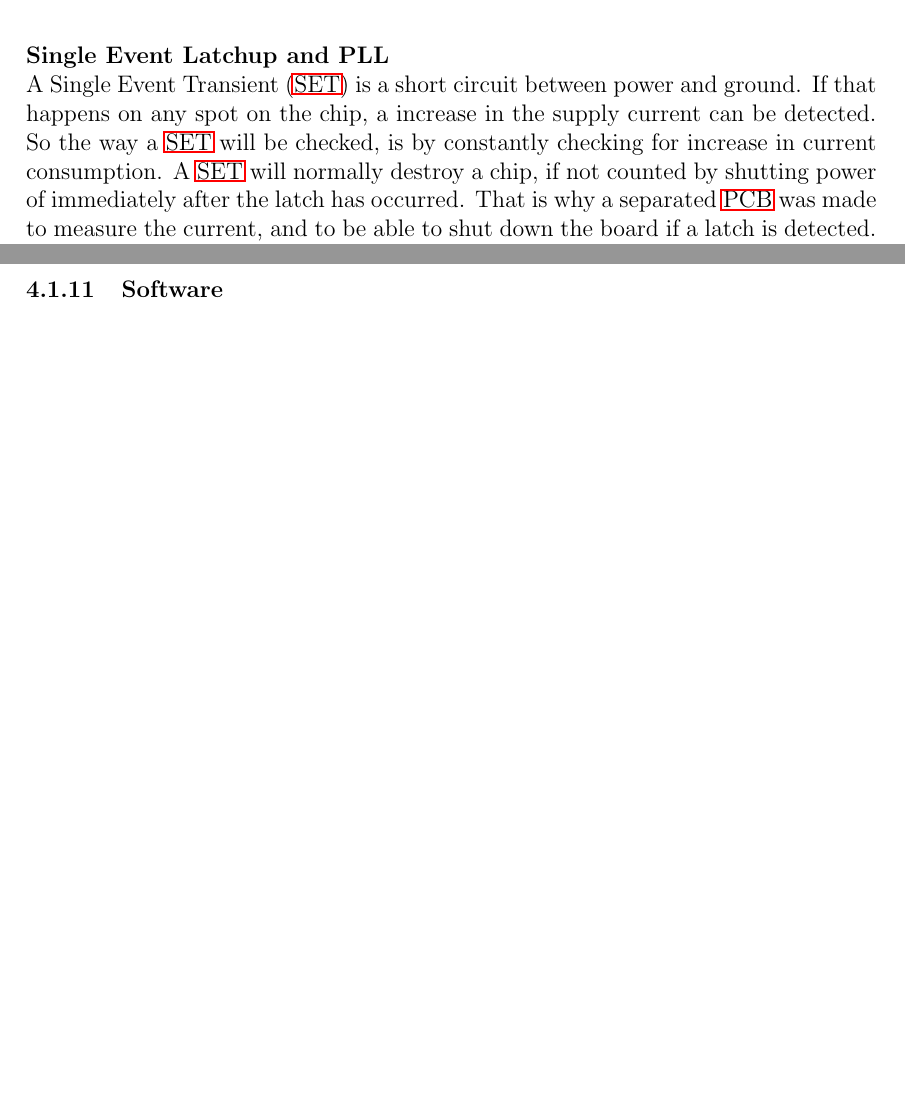
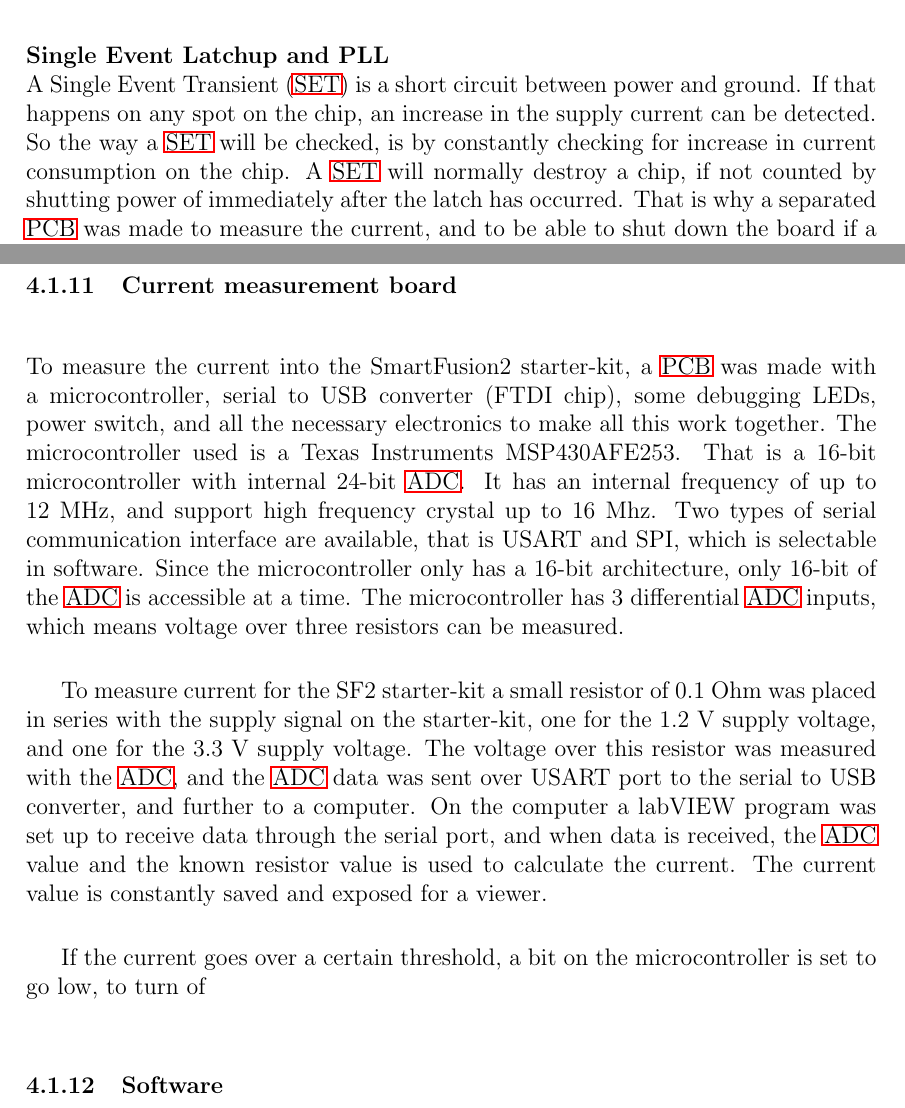
Before and after one commit to Ingis/Master_thesis, a LaTeX thesis (Master_thesis_Inge_Nikolai_Torsvik.tex): two parts of pages 44 and 46 of 70 before the commit and two parts of pages 44 and 46 of 71 after it, joined at a grey line, cut so that both start at the same text, the shorter picture padded with empty space. Compiled offline with pdfLaTeX; the source files are stored in an older character set and shown here as Unicode.

Commit message:
After 25.april

```diff
--- a/Master_thesis_Inge_Nikolai_Torsvik.tex
+++ b/Master_thesis_Inge_Nikolai_Torsvik.tex
@@ -837,7 +837,7 @@ For our tests we made 4 shift-register chains, with 4 inverters in between each
 \footnotetext[4]{An n-bit Look-Up Table can encode any n-bit Boolean function by modeling such functions as truth tables}
 
 \paragraph{Single Event Latchup and PLL} $\newline$
-A \acf{SET} is a short circuit between power and ground. If that happens on any spot on the chip, a increase in the supply current can be detected. So the way a \ac{SET} will be checked, is by constantly checking for increase in current consumption. A \ac{SET} will normally destroy a chip, if not counted by shutting power of immediately after the latch has occurred. That is why a separated \ac{PCB} was made to measure the current, and to be able to shut down the board if a latch is detected. See section \ref{Curren_measurment_board} for more information on the board.
+A \acf{SET} is a short circuit between power and ground. If that happens on any spot on the chip, an increase in the supply current can be detected. So the way a \ac{SET} will be checked, is by constantly checking for increase in current consumption on the chip. A \ac{SET} will normally destroy a chip, if not counted by shutting power of immediately after the latch has occurred. That is why a separated \ac{PCB} was made to measure the current, and to be able to shut down the board if a latch is detected. See section \ref{current_measurement_board} for more information on the board.
 
 The PLLs on the SF2 has a lock signal which checks if the output of the PLL is in sync with the input. If it is in sync, the lock signal is high, if not, its low.
 To check if we have a reliable clock signal, the lock signal was sent to a I/O pin and over to the monitoring board, where the lock signal was constantly checked for a falling edge.
@@ -850,6 +850,19 @@ To check if we have a reliable clock signal, the lock signal was sent to a I/O p
 \end{figure}
 
 \FloatBarrier
+
+\subsubsection{Current measurement board}
+\label{current_measurement_board}
+To measure the current into the SmartFusion2 starter-kit, a \ac{PCB} was made with a microcontroller, serial to USB converter (FTDI chip), some debugging LEDs, power switch, and all the necessary electronics to make all this work together. The microcontroller used is a Texas Instruments MSP430AFE253. That is a 16-bit microcontroller with internal 24-bit \ac{ADC}.
+It has an internal frequency of up to 12 MHz, and support high frequency crystal up to 16 Mhz.
+Two types of serial communication interface are available, that is USART and SPI, which is selectable in software.
+Since the microcontroller only has a 16-bit architecture, only 16-bit of the \ac{ADC} is accessible at a time. The microcontroller has 3 differential \ac{ADC} inputs, which means voltage over three resistors can be measured.
+
+
+To measure current for the SF2 starter-kit a small resistor of 0.1 Ohm was placed in series with the supply signal on the starter-kit, one for the 1.2 V supply voltage, and one for the 3.3 V supply voltage. The voltage over this resistor was measured with the \ac{ADC}, and the \ac{ADC} data was sent over USART port to the serial to USB converter, and further to a computer. On the computer a labVIEW program was set up to receive data through the serial port, and when data is received, the \ac{ADC} value and the known resistor value is used to calculate the current. The current value is constantly saved and exposed for a viewer.
+
+If the current goes over a certain threshold, a bit on the microcontroller is set to go low, to turn of
+
 
 \subsubsection{Software}
 To monitor the outputs and control the inputs and the supply voltage, a simple labVIEW program was made for each of the different \ac{PCB}s.
```
Also changed, not shown: 6 other files.
